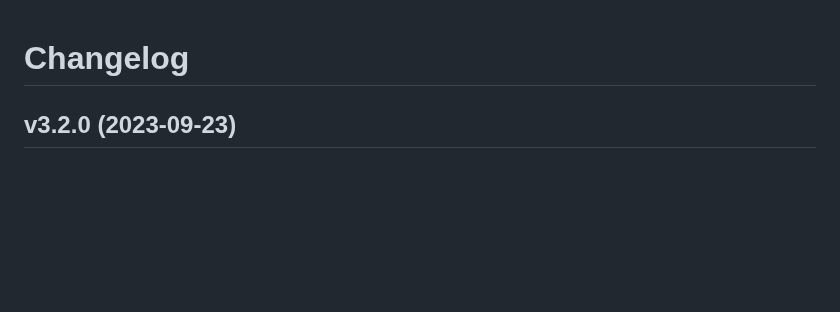
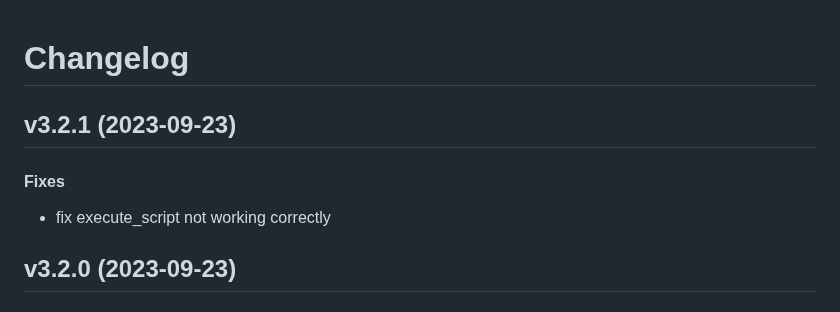
Before and after one commit to matt-manes/databased, a Markdown page: CHANGELOG.md, the part around the change. Drawn GitHub-style; blank space fills up the shorter version.

Commit message:
chore: update changelog

```diff
--- a/CHANGELOG.md
+++ b/CHANGELOG.md
@@ -1,4 +1,10 @@
 # Changelog
+
+## v3.2.1 (2023-09-23)
+
+#### Fixes
+
+* fix execute_script not working correctly
 
 ## v3.2.0 (2023-09-23)
 
```
